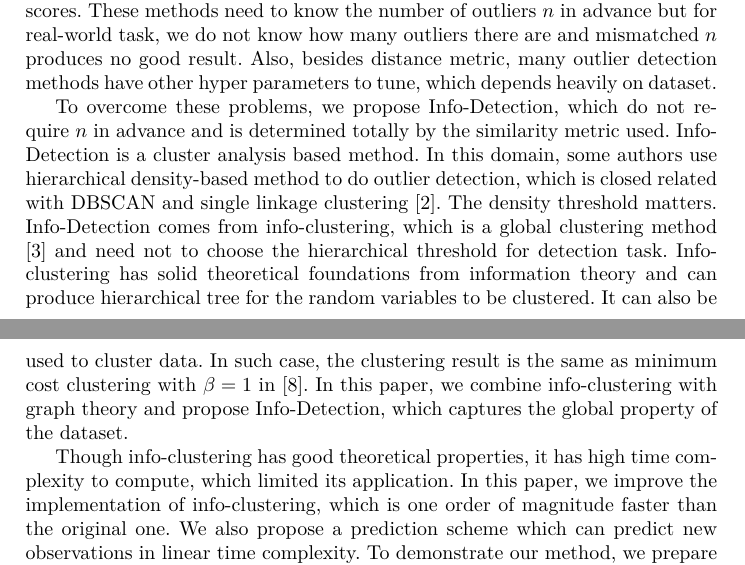
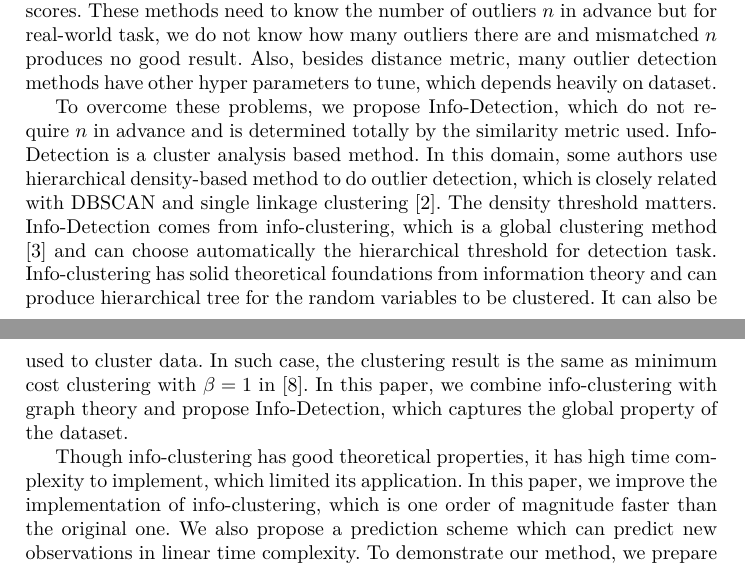
Before and after one commit to zhaofeng-shu33/iconip2019paper, a LaTeX paper (iconip_2019.tex): two parts of pages 1 and 2 of 8, joined at a grey line, cut so that both start at the same text. Compiled offline with XeLaTeX.

Commit message:
fix grammer problem

```diff
--- a/iconip_2019.tex
+++ b/iconip_2019.tex
@@ -51,9 +51,9 @@ Outlier detection is one of major task in unsupervised learning. We propose a cl
 Outlier detection is an important task in data mining. It is the identification of abnormal data (called outliers) which differs from the majority of the data (called inliers) \cite{grubbs1969procedures}. It has applications in fraud detection, loan application processing, activity monitoring etc.\cite{Hodge2004}. Many existing detection algorithms give an outlier score to each data point and the outliers are chosen as those points with highest scores. These methods need to know the number of outliers $n$ in advance but for real-world task, we do not know how many outliers there are and mismatched $n$ produces no good result. Also, besides distance metric, many outlier detection methods have other hyper parameters to tune, which depends heavily on dataset.
 
 To overcome these problems, we propose Info-Detection, which do not require $n$ in advance and is determined totally by the similarity metric used.
-Info-Detection is a cluster analysis based method. In this domain, some authors use hierarchical density-based method to do outlier detection, which is closed related with DBSCAN and single linkage clustering \cite{Campello}. The density threshold matters. Info-Detection comes from info-clustering, which is a global clustering method \cite{RN1} and need not to choose the hierarchical threshold for detection task. Info-clustering has solid theoretical foundations from information theory and can produce hierarchical tree for the random variables to be clustered. It can also be used to cluster data. In such case, the clustering result is the same as minimum cost clustering with $\beta = 1$ in \cite{RN7}. In this paper, we combine info-clustering with graph theory and propose Info-Detection, which captures the global property of the dataset.
+Info-Detection is a cluster analysis based method. In this domain, some authors use hierarchical density-based method to do outlier detection, which is closely related with DBSCAN and single linkage clustering \cite{Campello}. The density threshold matters. Info-Detection comes from info-clustering, which is a global clustering method \cite{RN1} and can choose automatically the hierarchical threshold for detection task. Info-clustering has solid theoretical foundations from information theory and can produce hierarchical tree for the random variables to be clustered. It can also be used to cluster data. In such case, the clustering result is the same as minimum cost clustering with $\beta = 1$ in \cite{RN7}. In this paper, we combine info-clustering with graph theory and propose Info-Detection, which captures the global property of the dataset.
 
-Though info-clustering has good theoretical properties, it has high time complexity to compute, which limited its application. In this paper, we improve the implementation of info-clustering, which is one order of magnitude faster than the original one. We also propose a prediction scheme which can predict new observations in linear time complexity. To demonstrate our method, we prepare some datasets and test Info-Detection and other methods on them. Empirical comparison shows that Info-Detection gives best result on these datasets and is suitable for different kinds of data.
+Though info-clustering has good theoretical properties, it has high time complexity to implement, which limited its application. In this paper, we improve the implementation of info-clustering, which is one order of magnitude faster than the original one. We also propose a prediction scheme which can predict new observations in linear time complexity. To demonstrate our method, we prepare some datasets and test Info-Detection and other methods on them. Empirical comparison shows that Info-Detection gives best result on these datasets and is suitable for different kinds of data.
 
 The notational convention of this paper is as follows: Let $x_i$ represents the feature vector for the $i$-th data point in the dataset. The directed graph is denoted by $G(V, E)$. Node index set $V=\{1, 2,\dots, \abs{V}\}$. Node set $Z_V=\{Z_i | i \in V\}$. Edge set $E$ is the collection of tuple $(i,j)$. For $B\subseteq V$, edge subset $E(B) = \{(i,j)| i, j \in B,(i,j)\in E\}$ is the edge set restricted on $B$. Each edge is associated with a non-negative weight $w_{ij}$, which is computed from $x_i$ and $x_j$ with a given affinity metric. $\P$ is a partition of $V$. That is, $P=\{C_1, \dots, C_k\}, \cup_{i=1}^k C_i=V$ and $i\neq j \Rightarrow C_i \cap C_j =\emptyset $. $f(\cdot)$ is the graph in-cut function, defined as $f(C)=\sum_{i \neq C, j\in C, (i,j) \in E} w_{ij}$. $\Pi$ is the collection of all partitions of $V$ and $\Pi'=\Pi\backslash\{V\}$. A partial order $ \P_1 \preceq \P_2$ on $\Pi$ is defined as
 $C \in \P_1 \Rightarrow \exists C' \in \P_2 \, s.t. \, C \subseteq C'$.
```
